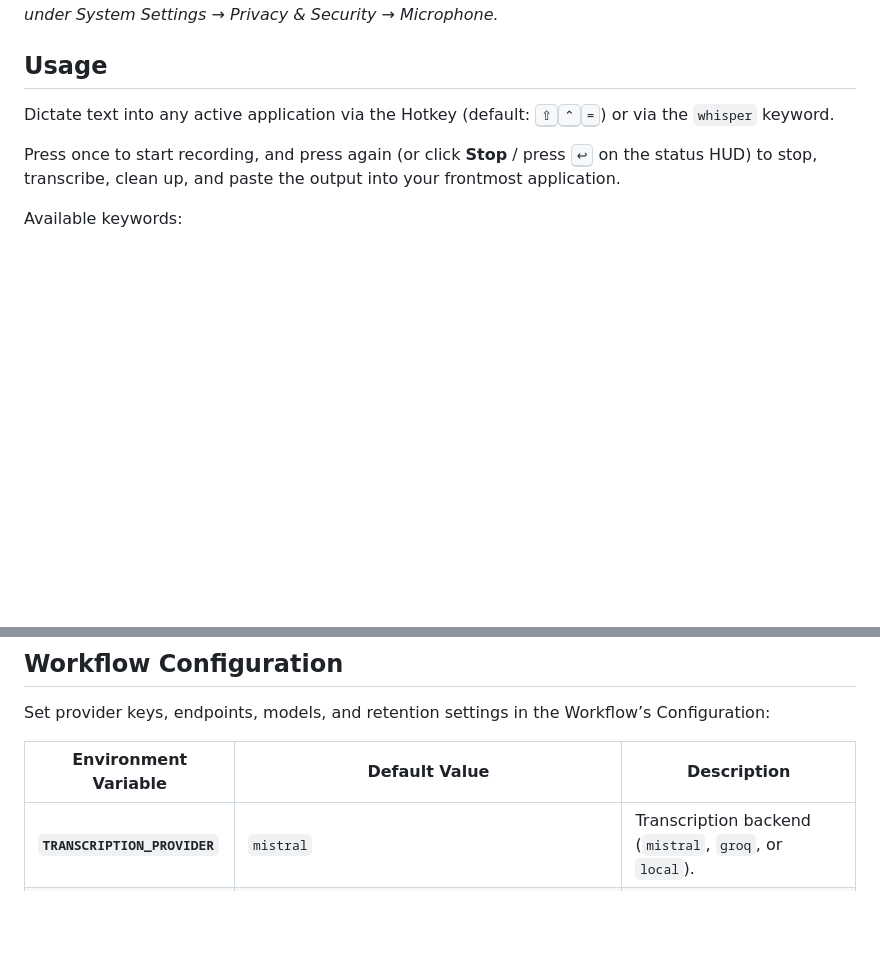
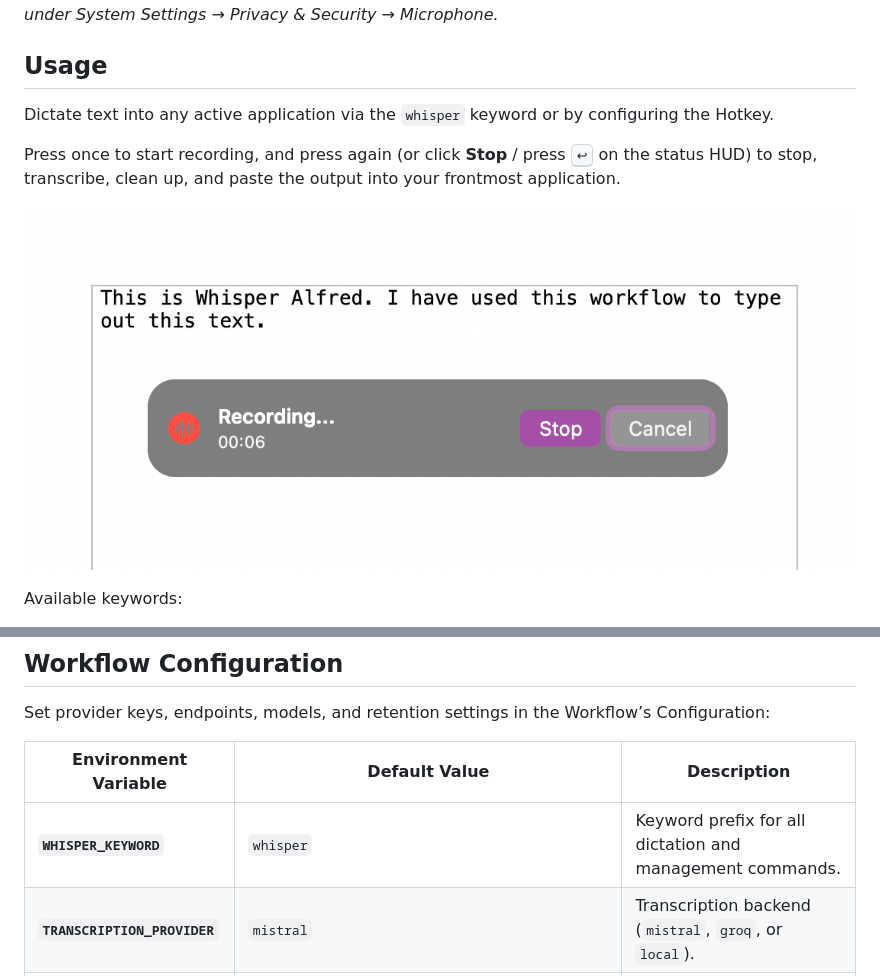
Before and after one commit to Zettt/whisper-alfred, a Markdown page: README.md, 2 parts joined by grey strips. GitHub-like rendering; pictures changed too: images/usage.png (added); blank space fills up the shorter version.

Commit message:
feat: align workflow configuration, README, and screenshots with Alfred Gallery guidelines

```diff
--- a/README.md
+++ b/README.md
@@ -14,9 +14,11 @@ Double-click `Whisper Alfred.alfredworkflow` in Finder (built at the repository
 
 ## Usage
 
-Dictate text into any active application via the Hotkey (default: <kbd>⇧</kbd><kbd>⌃</kbd><kbd>=</kbd>) or via the `whisper` keyword.
+Dictate text into any active application via the `whisper` keyword or by configuring the Hotkey.
 
 Press once to start recording, and press again (or click **Stop** / press <kbd>↩︎</kbd> on the status HUD) to stop, transcribe, clean up, and paste the output into your frontmost application.
+
+![Dictating text with Whisper Alfred](images/usage.png)
 
 Available keywords:
 
@@ -59,6 +61,7 @@ Set provider keys, endpoints, models, and retention settings in the Workflow’s
 
 | Environment Variable | Default Value | Description |
 | --- | --- | --- |
+| **`WHISPER_KEYWORD`** | `whisper` | Keyword prefix for all dictation and management commands. |
 | **`TRANSCRIPTION_PROVIDER`** | `mistral` | Transcription backend (`mistral`, `groq`, or `local`). |
 | **`TRANSCRIPTION_MODEL`** | *(provider default)* | Override default transcription model string. |
 | **`PARAKEET_ENDPOINT`** | `http://127.0.0.1:8080/v1/audio/transcriptions` | Endpoint URL for local server transcription. |
```
Also changed, not shown: workflow/README.md (added, +26 -0 lines), images/history.png (added), images/hud.png (added), images/prune.png (added), 5 other files.
